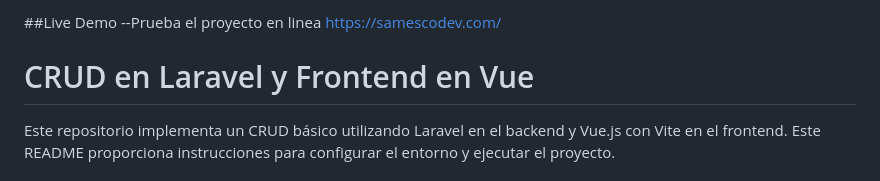
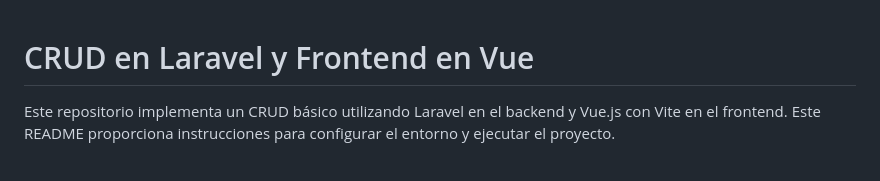
Before and after one commit to samescodev/prueba-tecnica-danny-sambrano, a Markdown page: README.md, the part around the change. Rendered like a GitHub page.

```diff
--- a/README.md
+++ b/README.md
@@ -1,6 +1,4 @@
-##Live Demo
---Prueba el proyecto en linea
-https://samescodev.com/
+
 
 # CRUD en Laravel y Frontend en Vue
 
```
